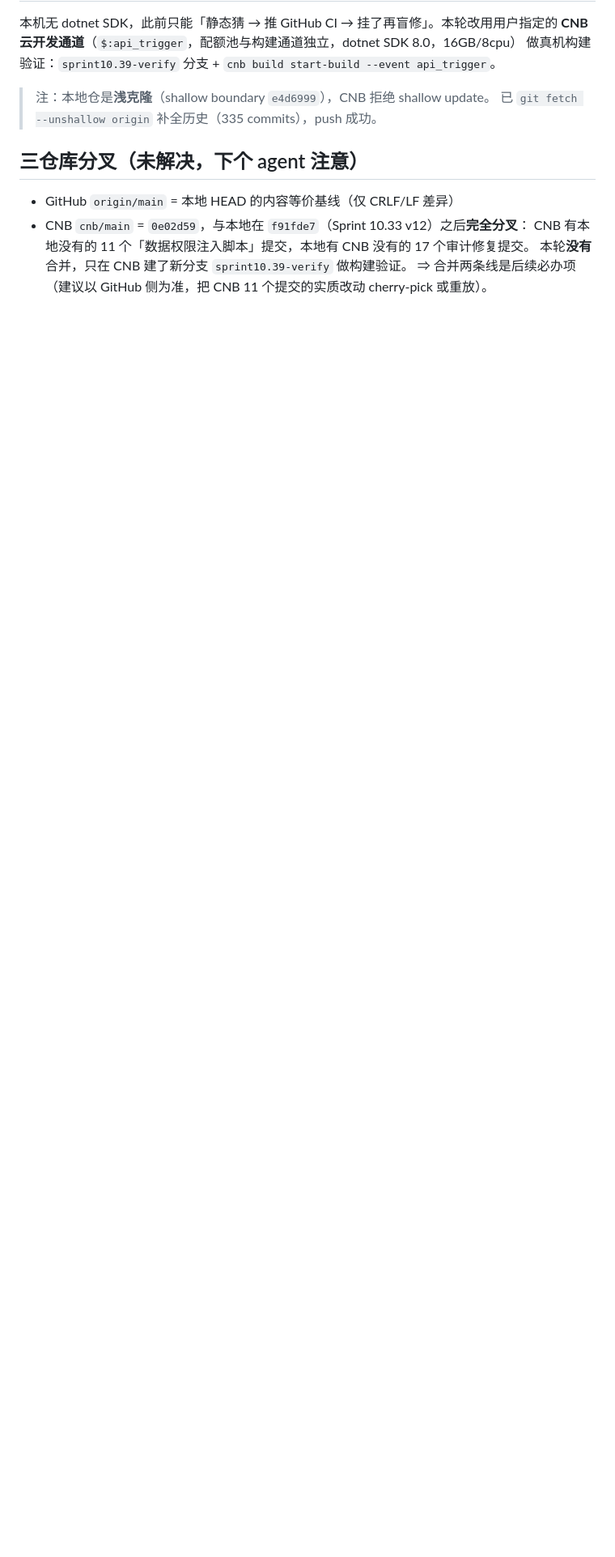
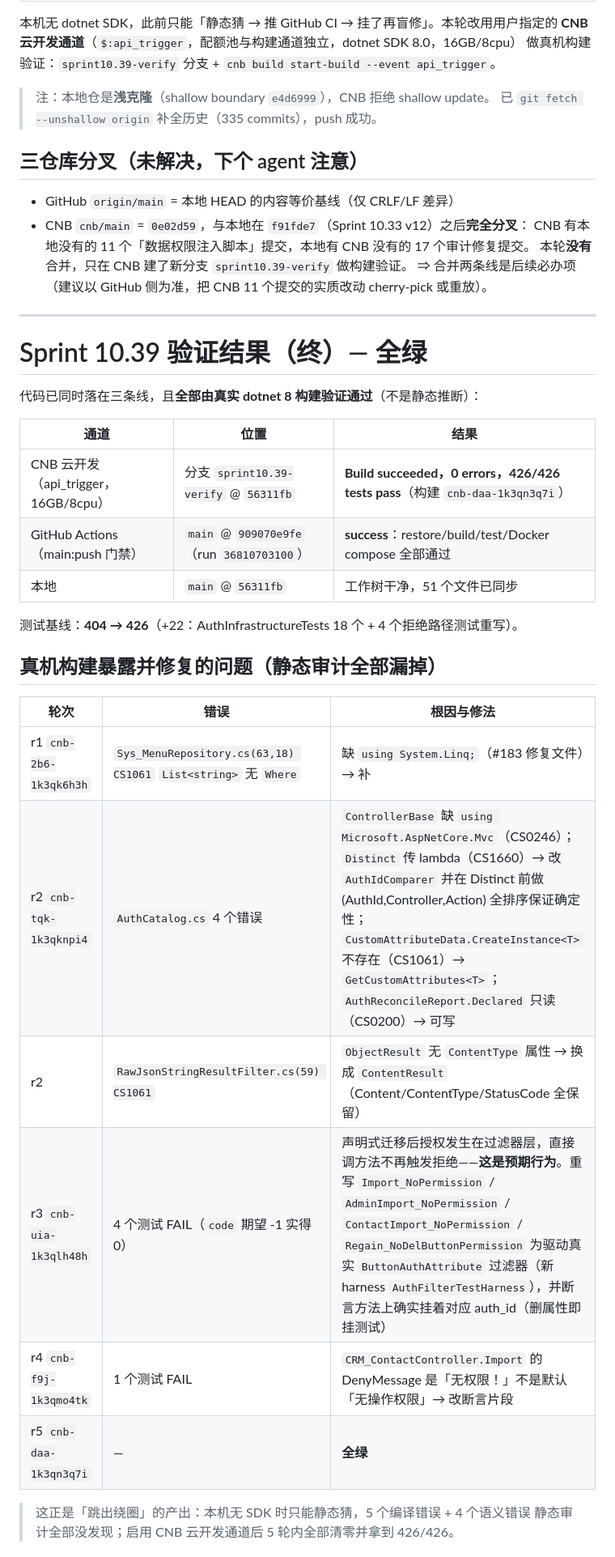
Before and after one commit to Lieguch/XHD-CRM, a Markdown page: HANDOFF.md, the part around one of its changes. Shown at 81% size. Drawn GitHub-style; blank space fills up the shorter version.

Commit message:
docs: HANDOFF Sprint 10.39 final — CNB 426/426 + GitHub CI #36810703100 green

```diff
--- a/HANDOFF.md
+++ b/HANDOFF.md
@@ -270,3 +270,32 @@ Moq loose mock 默认返回 `false`，把我新加的 `CheckAuthAsync("edit")`
   CNB 有本地没有的 11 个「数据权限注入脚本」提交，本地有 CNB 没有的 17 个审计修复提交。
   本轮**没有**合并，只在 CNB 建了新分支 `sprint10.39-verify` 做构建验证。
   ⇒ 合并两条线是后续必办项（建议以 GitHub 侧为准，把 CNB 11 个提交的实质改动 cherry-pick 或重放）。
+
+---
+
+# Sprint 10.39 验证结果（终）— 全绿
+
+代码已同时落在三条线，且**全部由真实 dotnet 8 构建验证通过**（不是静态推断）：
+
+| 通道 | 位置 | 结果 |
+|------|------|------|
+| CNB 云开发（api_trigger，16GB/8cpu） | 分支 `sprint10.39-verify` @ `56311fb` | **Build succeeded，0 errors，426/426 tests pass**（构建 `cnb-daa-1k3qn3q7i`） |
+| GitHub Actions（main:push 门禁） | `main` @ `909070e9fe`（run `36810703100`） | **success**：restore/build/test/Docker compose 全部通过 |
+| 本地 | `main` @ `56311fb` | 工作树干净，51 个文件已同步 |
+
+测试基线：**404 → 426**（+22：AuthInfrastructureTests 18 个 + 4 个拒绝路径测试重写）。
+
+## 真机构建暴露并修复的问题（静态审计全部漏掉）
+
+| 轮次 | 错误 | 根因与修法 |
+|------|------|-----------|
+| r1 `cnb-2b6-1k3qk6h3h` | `Sys_MenuRepository.cs(63,18) CS1061` `List<string>` 无 `Where` | 缺 `using System.Linq;`（#183 修复文件）→ 补 |
+| r2 `cnb-tqk-1k3qknpi4` | `AuthCatalog.cs` 4 个错误 | `ControllerBase` 缺 `using Microsoft.AspNetCore.Mvc`（CS0246）；`Distinct` 传 lambda（CS1660）→ 改 `AuthIdComparer` 并在 Distinct 前做 (AuthId,Controller,Action) 全排序保证确定性；`CustomAttributeData.CreateInstance<T>` 不存在（CS1061）→ `GetCustomAttributes<T>`；`AuthReconcileReport.Declared` 只读（CS0200）→ 可写 |
+| r2 | `RawJsonStringResultFilter.cs(59) CS1061` | `ObjectResult` 无 `ContentType` 属性 → 换成 `ContentResult`（Content/ContentType/StatusCode 全保留） |
+| r3 `cnb-uia-1k3qlh48h` | 4 个测试 FAIL（`code` 期望 -1 实得 0） | 声明式迁移后授权发生在过滤器层，直接调方法不再触发拒绝——**这是预期行为**。重写 `Import_NoPermission` / `AdminImport_NoPermission` / `ContactImport_NoPermission` / `Regain_NoDelButtonPermission` 为驱动真实 `ButtonAuthAttribute` 过滤器（新 harness `AuthFilterTestHarness`），并断言方法上确实挂着对应 auth_id（删属性即挂测试） |
+| r4 `cnb-f9j-1k3qmo4tk` | 1 个测试 FAIL | `CRM_ContactController.Import` 的 DenyMessage 是「无权限！」不是默认「无操作权限」→ 改断言片段 |
+| r5 `cnb-daa-1k3qn3q7i` | — | **全绿** |
+
+> 这正是「跳出绕圈」的产出：本机无 SDK 时只能静态猜，5 个编译错误 + 4 个语义错误
+> 静态审计全部没发现；启用 CNB 云开发通道后 5 轮内全部清零并拿到 426/426。
+
```
Also changed, not shown: other parts of HANDOFF.md (+21 -0 lines).
